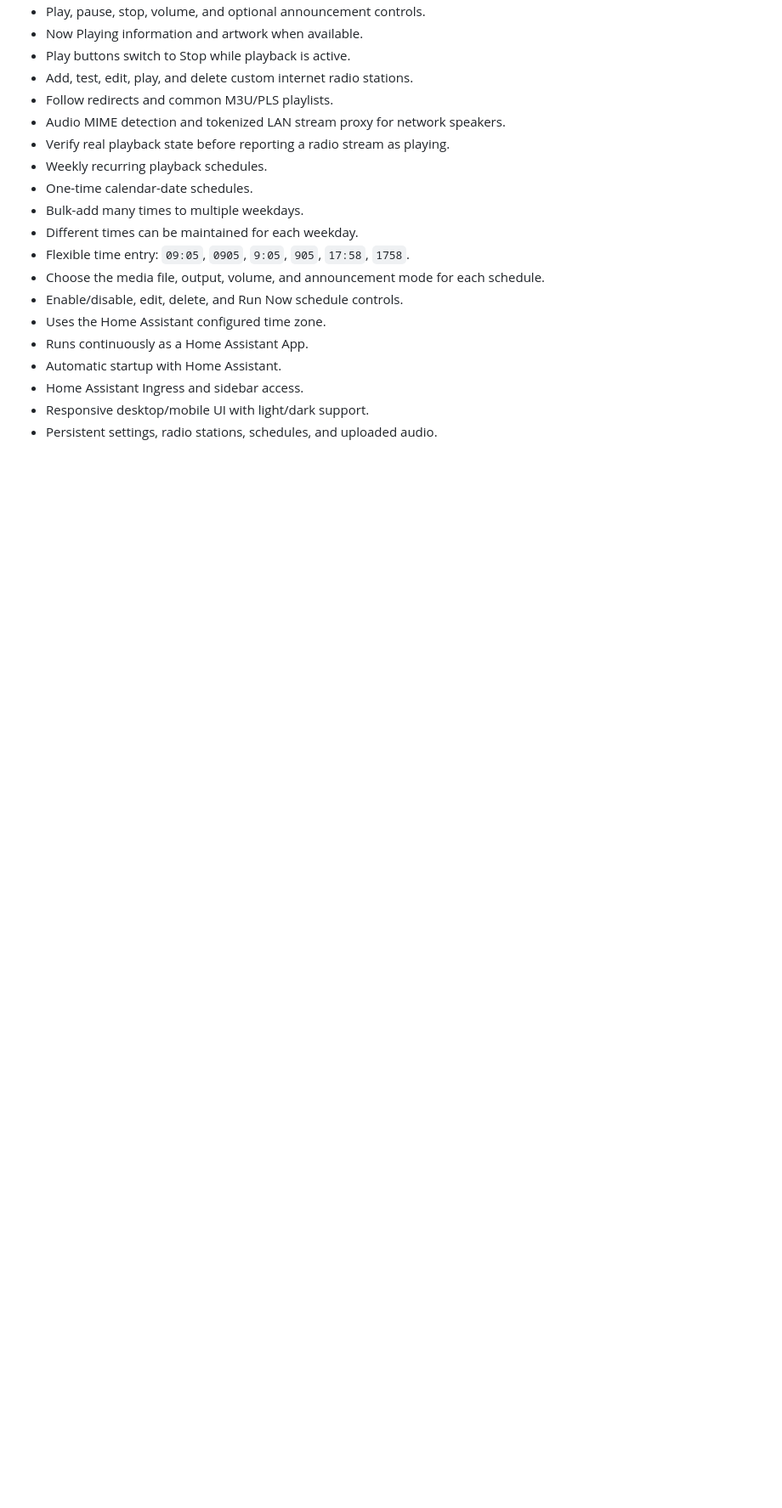
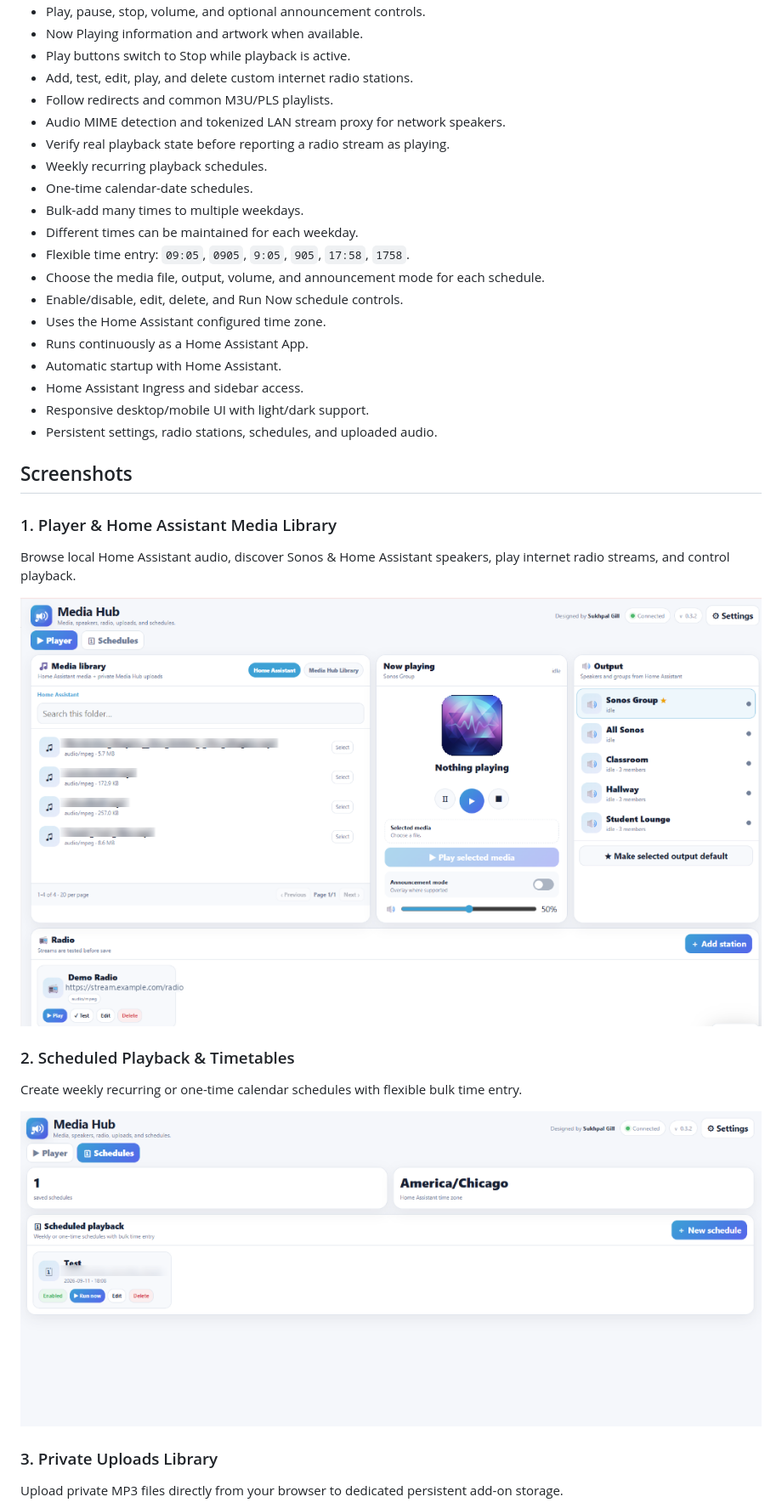
Before and after one commit to onlinegill/Media-Hub, a Markdown page: README.md, the part around the change printed below. Shown: that part at 85% size. GitHub-like rendering; pictures changed too: images/screenshot_1_player_ha.png (added), images/screenshot_2_schedules.png (added); blank space fills up the shorter version.

Commit message:
docs: add sanitized UI screenshots to README

```diff
--- a/README.md
+++ b/README.md
@@ -43,3 +45,19 @@ That is why I built **Media Hub**.
 - Home Assistant Ingress and sidebar access.
 - Responsive desktop/mobile UI with light/dark support.
 - Persistent settings, radio stations, schedules, and uploaded audio.
+
+## Screenshots
+
+### 1. Player & Home Assistant Media Library
+Browse local Home Assistant audio, discover Sonos & Home Assistant speakers, play internet radio streams, and control playback.
+
+![Player and Home Assistant Media Library](images/screenshot_1_player_ha.png)
+
+### 2. Scheduled Playback & Timetables
+Create weekly recurring or one-time calendar schedules with flexible bulk time entry.
+
+![Scheduled Playback and Timetables](images/screenshot_2_schedules.png)
+
+### 3. Private Uploads Library
+Upload private MP3 files directly from your browser to dedicated persistent add-on storage.
+
```
Also changed, not shown: other parts of README.md (+3 -0 lines), images/screenshot_3_player_library.png (added).
